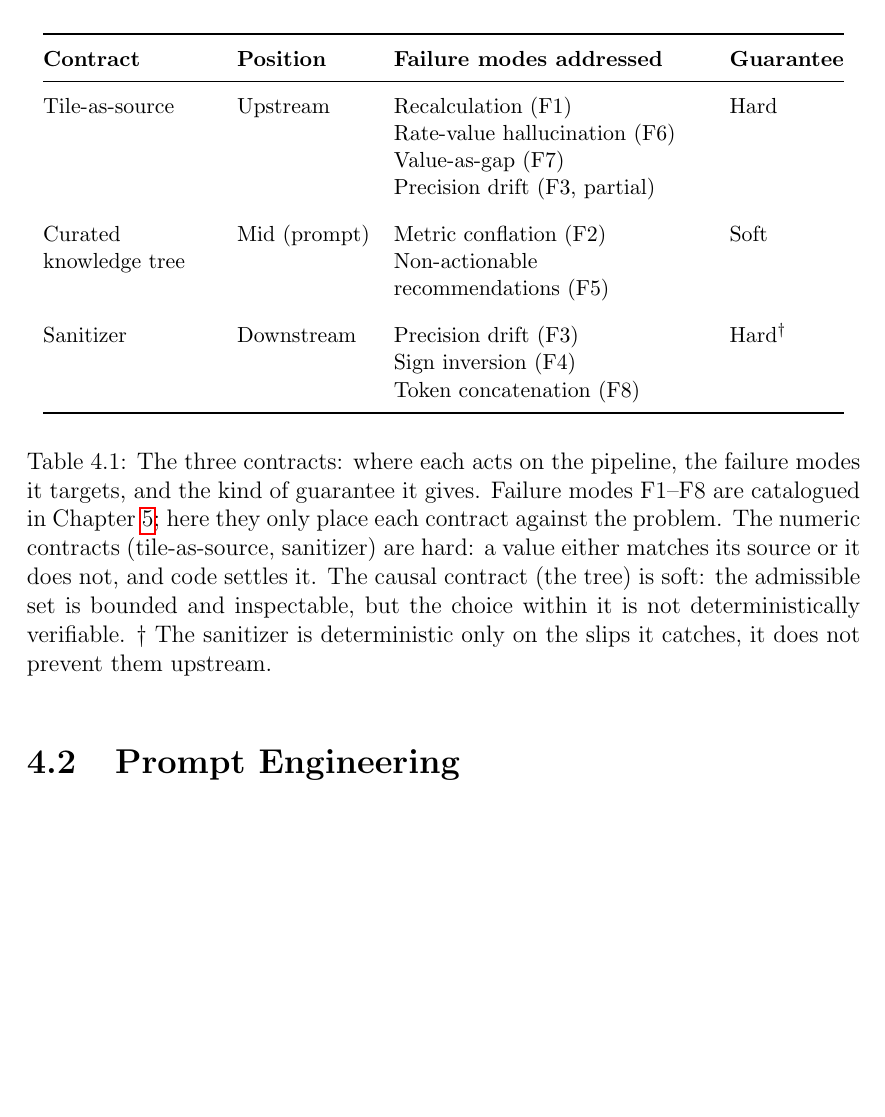
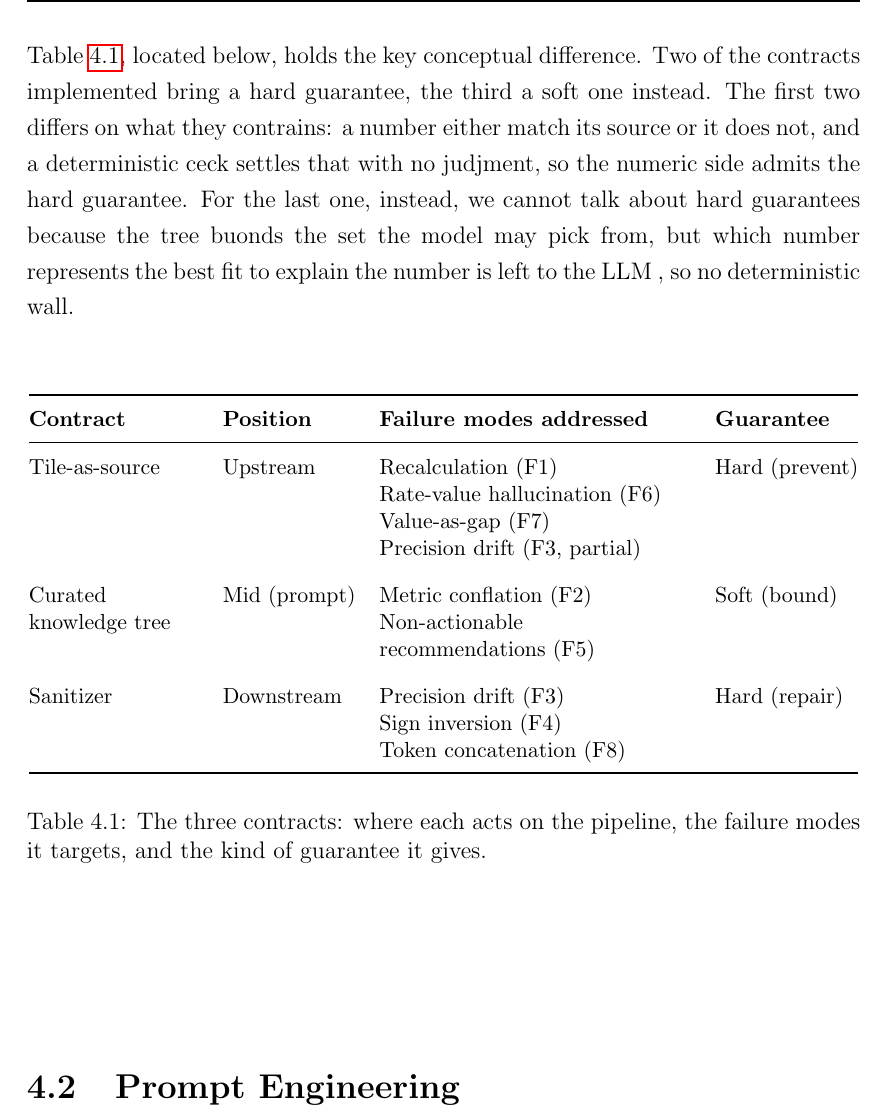
Before and after one commit to andreito0012/tesi-andre, a LaTeX thesis (thesis-main.tex): part of page 39 of 51, cut at the place of the change, the shorter picture padded with empty space. Compiled offline with pdfLaTeX.

Commit message:
cap 4.1 fine

```diff
--- a/thesis-main.tex
+++ b/thesis-main.tex
@@ -733,6 +733,10 @@ The last contract, the \emph{sanitizer}, is located at the end of this pipeline;
   \end{figure}
 
 
+Table~\ref{tab:contracts}, located below, holds the key conceptual difference.
+Two of the contracts implemented bring a hard guarantee, the third a soft one instead.
+The first two differs on what they contrains: a number either match its source or it does not, and a deterministic ceck settles that with no judjment, so the numeric side admits the hard guarantee.
+For the last one, instead, we cannot talk about hard guarantees because the tree buonds the set the model may pick from, but which number represents the best fit to explain the number is left to the \ac{LLM} , so no deterministic wall.
 
 
 \begin{table}[ht]
@@ -750,26 +754,26 @@ The last contract, the \emph{sanitizer}, is located at the end of this pipeline;
     Rate-value hallucination (F6)\newline
     Value-as-gap (F7)\newline
     Precision drift (F3, partial) &
-    Hard \\
+    Hard (prevent)\\
   \addlinespace
   Curated knowledge tree &
     Mid (prompt) &
     Metric conflation (F2)\newline
     Non-actionable recommendations (F5) &
-    Soft \\
+    Soft (bound) \\
   \addlinespace
   Sanitizer &
     Downstream &
     Precision drift (F3)\newline
     Sign inversion (F4)\newline
     Token concatenation (F8) &
-    Hard\textsuperscript{\dag} \\
+    Hard (repair) \\
   \bottomrule
   \end{tabular}
 
   \vspace{0.3cm} % Aggiunge uno spazio verticale tra la tabella e la didascalia
 
-  \caption{The three contracts: where each acts on the pipeline, the failure modes it targets, and the kind of guarantee it gives. Failure modes F1--F8 are catalogued in Chapter~\ref{chap:results}; here they only place each contract against the problem. The numeric contracts (tile-as-source, sanitizer) are hard: a value either matches its source or it does not, and code settles it. The causal contract (the tree) is soft: the admissible set is bounded and inspectable, but the choice within it is not deterministically verifiable. \dag~The sanitizer is deterministic only on the slips it catches, it does not prevent them upstream.}
+  \caption{The three contracts: where each acts on the pipeline, the failure modes it targets, and the kind of guarantee it gives.}
   \label{tab:contracts}
 \end{table}
 
```
Also changed, not shown: thesis-main.pdf.
